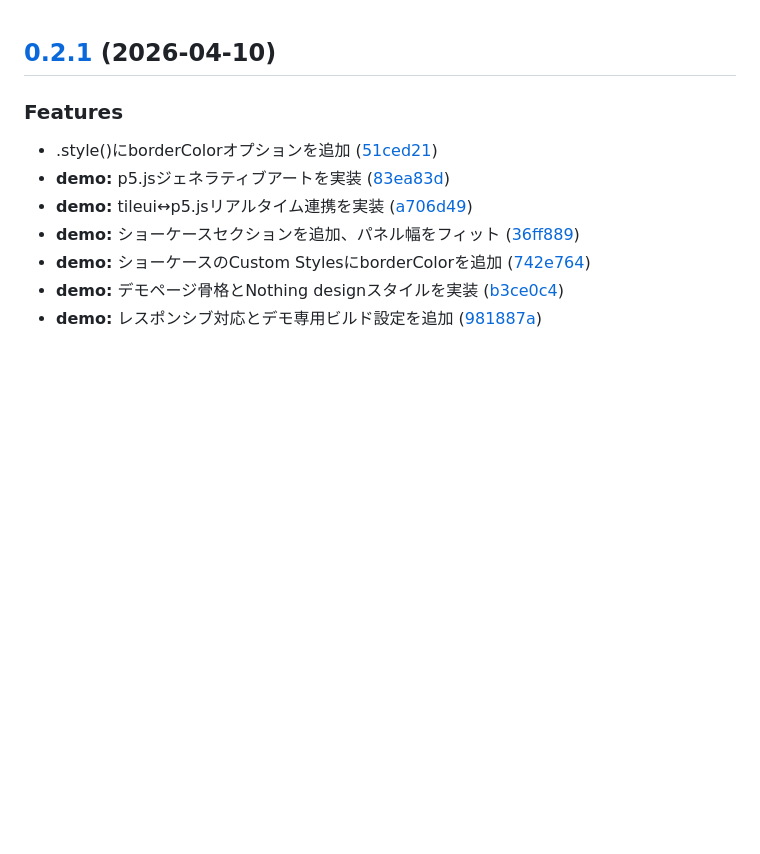
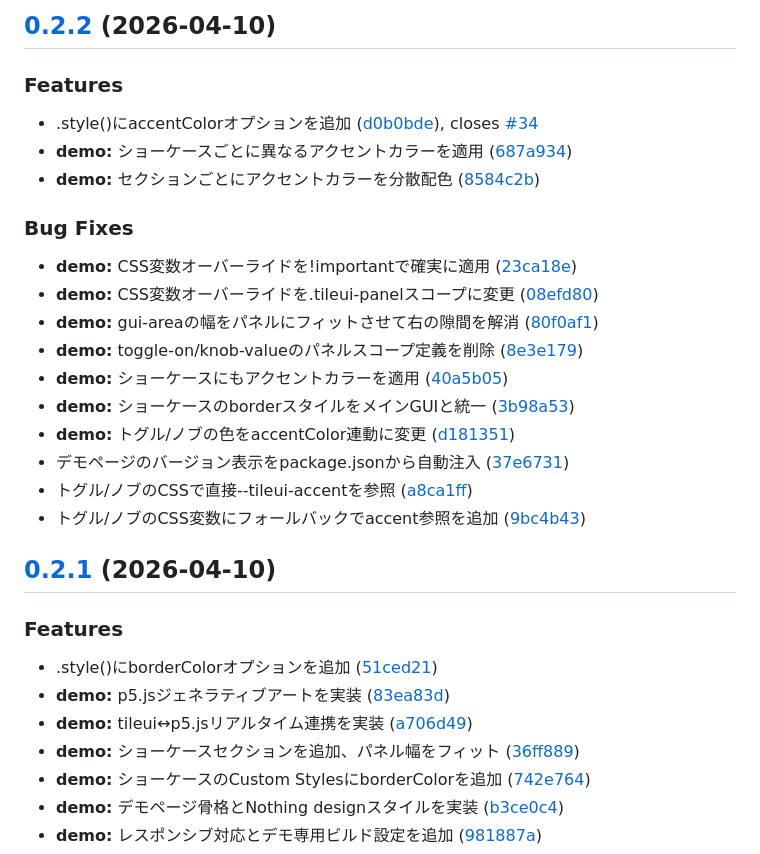
Before and after one commit to yuske-nakajima/tileui, a Markdown page: CHANGELOG.md, the part around the change. GitHub-like rendering; blank space fills up the shorter version.

Commit message:
docs: update CHANGELOG.md for v0.2.2 [skip ci]

```diff
--- a/CHANGELOG.md
+++ b/CHANGELOG.md
@@ -1,3 +1,24 @@
+## [0.2.2](https://github.com/yuske-nakajima/tileui/compare/v0.2.1...v0.2.2) (2026-04-10)
+
+### Features
+
+* .style()にaccentColorオプションを追加 ([d0b0bde](https://github.com/yuske-nakajima/tileui/commit/d0b0bde2d264af0ebe6b5d8d1fcdf3afb82a6a3f)), closes [#34](https://github.com/yuske-nakajima/tileui/issues/34)
+* **demo:** ショーケースごとに異なるアクセントカラーを適用 ([687a934](https://github.com/yuske-nakajima/tileui/commit/687a934fc0e1d1f90c1b96dd8250108954cf77d5))
+* **demo:** セクションごとにアクセントカラーを分散配色 ([8584c2b](https://github.com/yuske-nakajima/tileui/commit/8584c2b9973eb77c661eb303c5dfd01ff75fbf67))
+
+### Bug Fixes
+
+* **demo:** CSS変数オーバーライドを!importantで確実に適用 ([23ca18e](https://github.com/yuske-nakajima/tileui/commit/23ca18e149aff24ffa1edd30eb57ec74ef0670d3))
+* **demo:** CSS変数オーバーライドを.tileui-panelスコープに変更 ([08efd80](https://github.com/yuske-nakajima/tileui/commit/08efd801969f5ce38b7e4b5b78f57c4314a10ec1))
+* **demo:** gui-areaの幅をパネルにフィットさせて右の隙間を解消 ([80f0af1](https://github.com/yuske-nakajima/tileui/commit/80f0af1d5daa3b2247e662c4c5fc99dbd7942c8f))
+* **demo:** toggle-on/knob-valueのパネルスコープ定義を削除 ([8e3e179](https://github.com/yuske-nakajima/tileui/commit/8e3e179c75ec51349108cf47e248ffd7a2f9a1f8))
+* **demo:** ショーケースにもアクセントカラーを適用 ([40a5b05](https://github.com/yuske-nakajima/tileui/commit/40a5b05951ed2de1dd2e3e07115943771e43548e))
+* **demo:** ショーケースのborderスタイルをメインGUIと統一 ([3b98a53](https://github.com/yuske-nakajima/tileui/commit/3b98a53a52343cabad00adb7153914583d028f64))
+* **demo:** トグル/ノブの色をaccentColor連動に変更 ([d181351](https://github.com/yuske-nakajima/tileui/commit/d1813517566904fcff0b9d6e7256b73889e18881))
+* デモページのバージョン表示をpackage.jsonから自動注入 ([37e6731](https://github.com/yuske-nakajima/tileui/commit/37e6731b254263dd5bc603aeb549d463da23a220))
+* トグル/ノブのCSSで直接--tileui-accentを参照 ([a8ca1ff](https://github.com/yuske-nakajima/tileui/commit/a8ca1ff62bcd2cf95cc37210ca73dc27e6040794))
+* トグル/ノブのCSS変数にフォールバックでaccent参照を追加 ([9bc4b43](https://github.com/yuske-nakajima/tileui/commit/9bc4b436a09ae1a69ef749cc345be36f0c9ed9c7))
+
 ## [0.2.1](https://github.com/yuske-nakajima/tileui/compare/v0.2.0...v0.2.1) (2026-04-10)
 
 ### Features
```
